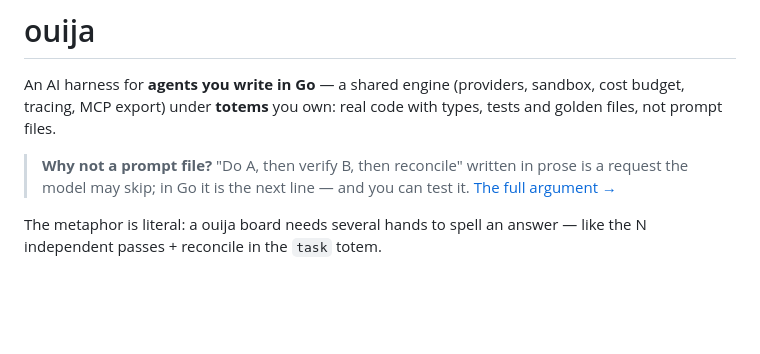
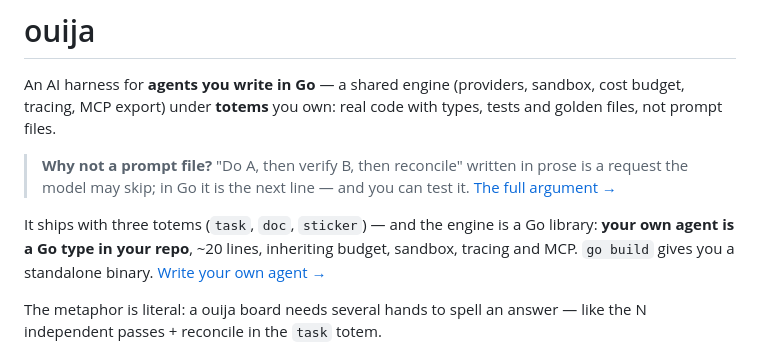
Before and after one commit to discorgento/ouija, a Markdown page: README.md, the part around the change. Drawn GitHub-style; blank space fills up the shorter version.

Commit message:
docs: pitch own-agent capability in the README hero

```diff
--- a/README.md
+++ b/README.md
@@ -18,6 +18,11 @@ with types, tests and golden files, not prompt files.
 > **Why not a prompt file?** "Do A, then verify B, then reconcile" written in
 > prose is a request the model may skip; in Go it is the next line — and you can
 > test it. [The full argument →](docs/explanation/totems.md)
+
+It ships with three totems (`task`, `doc`, `sticker`) — and the engine is a Go
+library: **your own agent is a Go type in your repo**, ~20 lines, inheriting
+budget, sandbox, tracing and MCP. `go build` gives you a standalone binary.
+[Write your own agent →](#write-your-own-agent)
 
 The metaphor is literal: a ouija board needs several hands to spell an answer —
 like the N independent passes + reconcile in the `task` totem.
```
